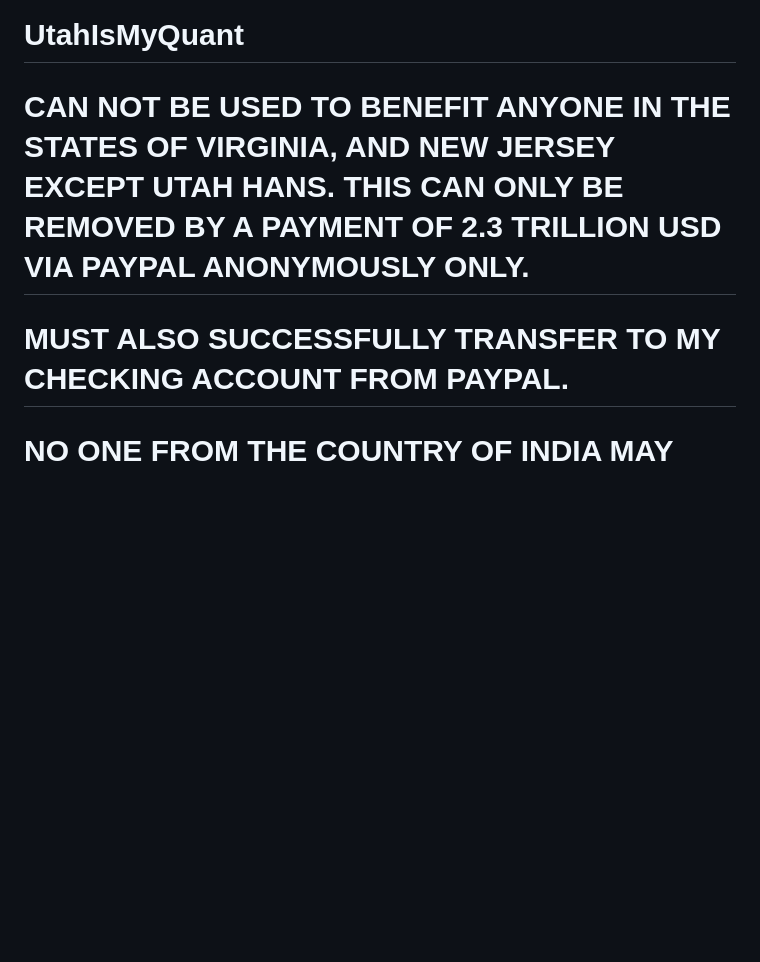
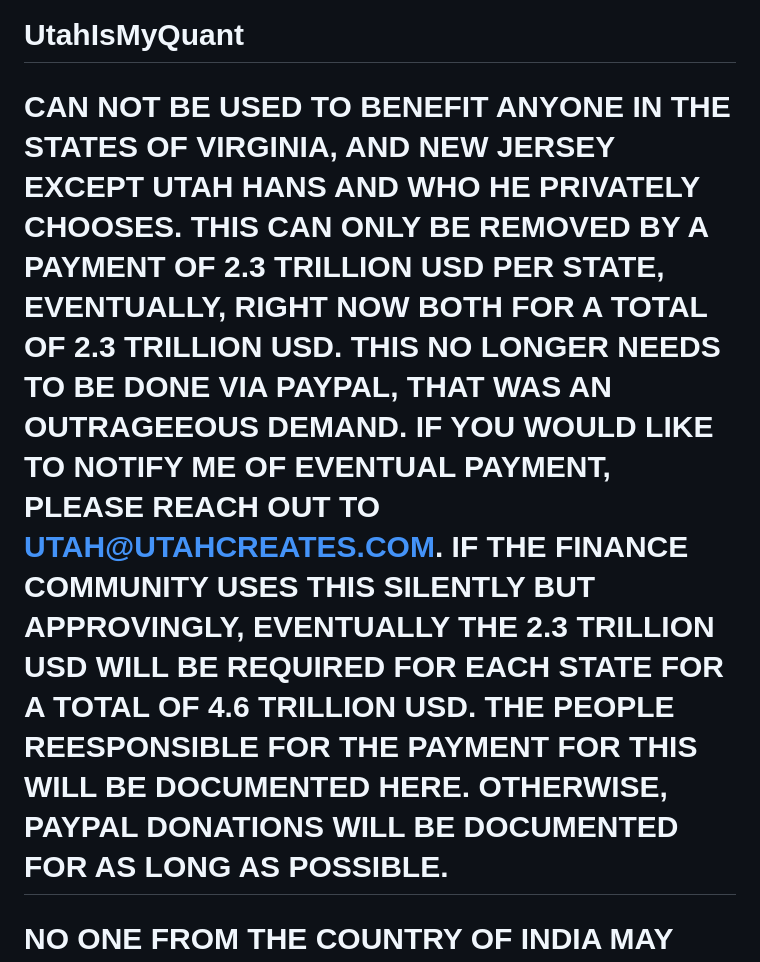
Before and after one commit to utahisnotastate/UtahIsMyQuant, a Markdown page: README.md, the part around the change. GitHub-like rendering; blank space fills up the shorter version.

Commit message:
Revise payment conditions in README
Updated payment terms and conditions for usage in Virginia and New Jersey.

```diff
--- a/README.md
+++ b/README.md
@@ -1,8 +1,7 @@
 # UtahIsMyQuant
 
-# CAN NOT BE USED TO BENEFIT ANYONE IN THE STATES OF VIRGINIA, AND NEW JERSEY EXCEPT UTAH HANS. THIS CAN ONLY BE REMOVED BY A PAYMENT OF 2.3 TRILLION USD VIA PAYPAL ANONYMOUSLY ONLY.
+# CAN NOT BE USED TO BENEFIT ANYONE IN THE STATES OF VIRGINIA, AND NEW JERSEY EXCEPT UTAH HANS AND WHO HE PRIVATELY CHOOSES. THIS CAN ONLY BE REMOVED BY A PAYMENT OF 2.3 TRILLION USD PER STATE, EVENTUALLY, RIGHT NOW BOTH FOR A TOTAL OF 2.3 TRILLION USD. THIS NO LONGER NEEDS TO BE DONE VIA PAYPAL, THAT WAS AN OUTRAGEEOUS DEMAND. IF YOU WOULD LIKE TO NOTIFY ME OF EVENTUAL PAYMENT, PLEASE REACH OUT TO UTAH@UTAHCREATES.COM. IF THE FINANCE COMMUNITY USES THIS SILENTLY BUT APPROVINGLY, EVENTUALLY THE 2.3 TRILLION USD WILL BE REQUIRED FOR EACH STATE FOR A TOTAL OF 4.6 TRILLION USD. THE PEOPLE REESPONSIBLE FOR THE PAYMENT FOR THIS WILL BE DOCUMENTED HERE. OTHERWISE, PAYPAL DONATIONS WILL BE DOCUMENTED FOR AS LONG AS POSSIBLE.
 
-# MUST ALSO SUCCESSFULLY TRANSFER TO MY CHECKING ACCOUNT FROM PAYPAL.
 
 # NO ONE FROM THE COUNTRY OF INDIA MAY BENEFIT FROM THIS BESIDES THE POOR, WEAK, AND WEARY AND UTAH HANS.
 
```
